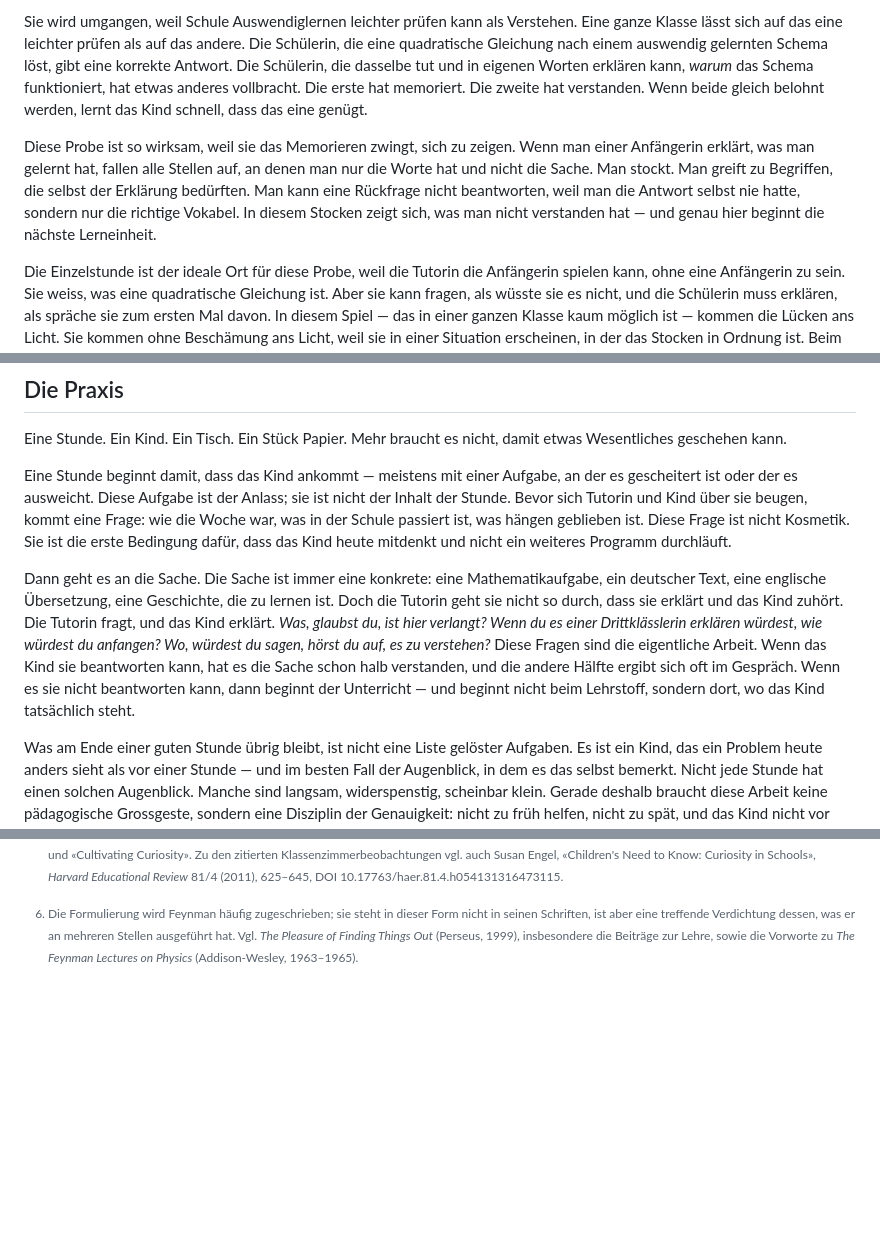
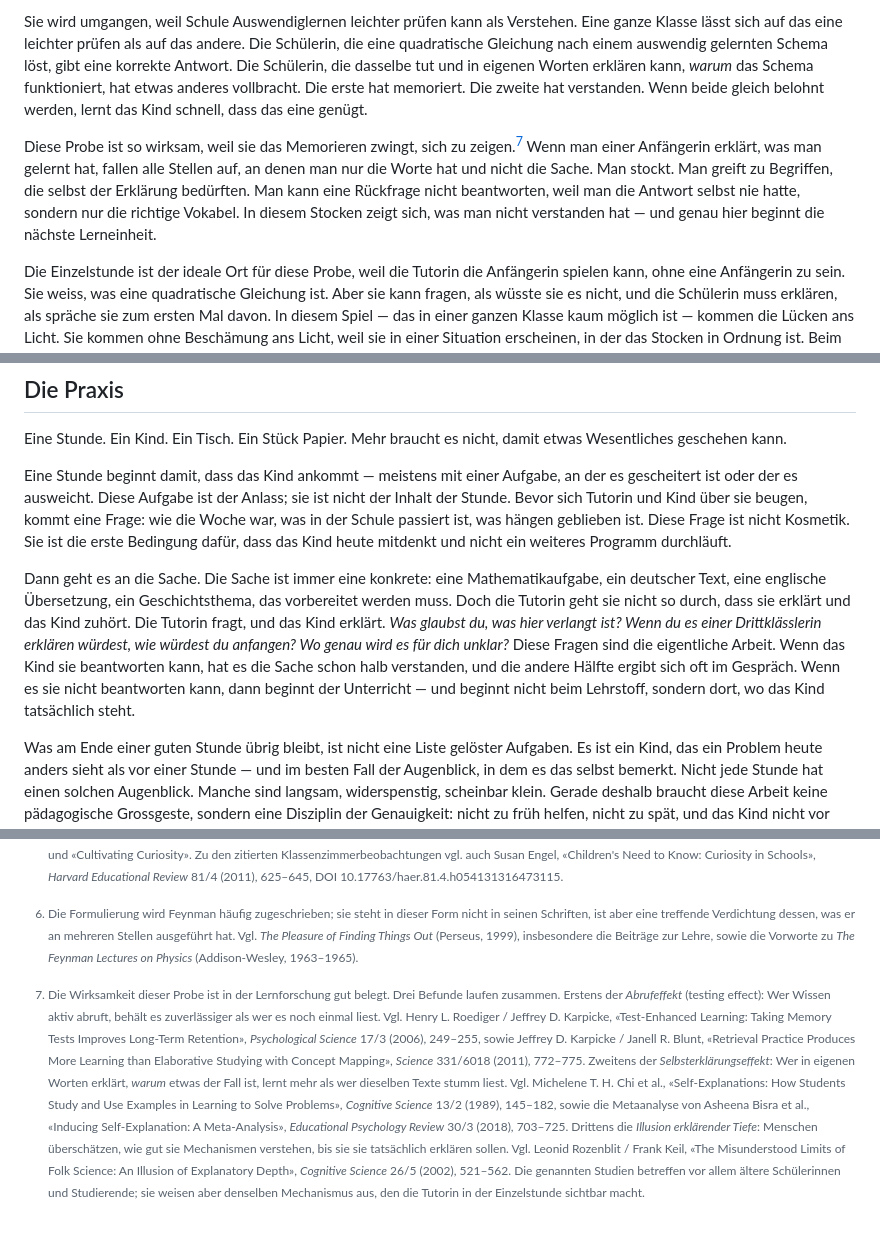
Before and after one commit to jonashertner/lerngesellschaft.ch, a Markdown page: src/_includes/paper-de.md, 3 parts joined by grey strips. Rendered like a GitHub page; blank space fills up the shorter version.

Commit message:
Anchor the §4 probe in the learning-science footnote
Co-Authored-By: Claude Opus 4.7 (1M context) <noreply@anthropic.com>

```diff
--- a/src/_includes/paper-de.md
+++ b/src/_includes/paper-de.md
@@ -51,7 +51,7 @@ Unter Feynmans Namen ist eine einfache Probe des Verstehens bekannt geworden: Er
 
 Sie wird umgangen, weil Schule Auswendiglernen leichter prüfen kann als Verstehen. Eine ganze Klasse lässt sich auf das eine leichter prüfen als auf das andere. Die Schülerin, die eine quadratische Gleichung nach einem auswendig gelernten Schema löst, gibt eine korrekte Antwort. Die Schülerin, die dasselbe tut und in eigenen Worten erklären kann, *warum* das Schema funktioniert, hat etwas anderes vollbracht. Die erste hat memoriert. Die zweite hat verstanden. Wenn beide gleich belohnt werden, lernt das Kind schnell, dass das eine genügt.
 
-Diese Probe ist so wirksam, weil sie das Memorieren zwingt, sich zu zeigen. Wenn man einer Anfängerin erklärt, was man gelernt hat, fallen alle Stellen auf, an denen man nur die Worte hat und nicht die Sache. Man stockt. Man greift zu Begriffen, die selbst der Erklärung bedürften. Man kann eine Rückfrage nicht beantworten, weil man die Antwort selbst nie hatte, sondern nur die richtige Vokabel. In diesem Stocken zeigt sich, was man nicht verstanden hat — und genau hier beginnt die nächste Lerneinheit.
+Diese Probe ist so wirksam, weil sie das Memorieren zwingt, sich zu zeigen.[^abruf] Wenn man einer Anfängerin erklärt, was man gelernt hat, fallen alle Stellen auf, an denen man nur die Worte hat und nicht die Sache. Man stockt. Man greift zu Begriffen, die selbst der Erklärung bedürften. Man kann eine Rückfrage nicht beantworten, weil man die Antwort selbst nie hatte, sondern nur die richtige Vokabel. In diesem Stocken zeigt sich, was man nicht verstanden hat — und genau hier beginnt die nächste Lerneinheit.
 
 Die Einzelstunde ist der ideale Ort für diese Probe, weil die Tutorin die Anfängerin spielen kann, ohne eine Anfängerin zu sein. Sie weiss, was eine quadratische Gleichung ist. Aber sie kann fragen, als wüsste sie es nicht, und die Schülerin muss erklären, als spräche sie zum ersten Mal davon. In diesem Spiel — das in einer ganzen Klasse kaum möglich ist — kommen die Lücken ans Licht. Sie kommen ohne Beschämung ans Licht, weil sie in einer Situation erscheinen, in der das Stocken in Ordnung ist. Beim Erklären *darf* man stocken; beim Prüfen darf man es nicht. Genau dieser Unterschied ist das Geschenk, das die Tutorin neben die Schule stellen kann.
 
@@ -65,7 +65,7 @@ Eine Stunde. Ein Kind. Ein Tisch. Ein Stück Papier. Mehr braucht es nicht, dami
 
 Eine Stunde beginnt damit, dass das Kind ankommt — meistens mit einer Aufgabe, an der es gescheitert ist oder der es ausweicht. Diese Aufgabe ist der Anlass; sie ist nicht der Inhalt der Stunde. Bevor sich Tutorin und Kind über sie beugen, kommt eine Frage: wie die Woche war, was in der Schule passiert ist, was hängen geblieben ist. Diese Frage ist nicht Kosmetik. Sie ist die erste Bedingung dafür, dass das Kind heute mitdenkt und nicht ein weiteres Programm durchläuft.
 
-Dann geht es an die Sache. Die Sache ist immer eine konkrete: eine Mathematikaufgabe, ein deutscher Text, eine englische Übersetzung, eine Geschichte, die zu lernen ist. Doch die Tutorin geht sie nicht so durch, dass sie erklärt und das Kind zuhört. Die Tutorin fragt, und das Kind erklärt. *Was, glaubst du, ist hier verlangt? Wenn du es einer Drittklässlerin erklären würdest, wie würdest du anfangen? Wo, würdest du sagen, hörst du auf, es zu verstehen?* Diese Fragen sind die eigentliche Arbeit. Wenn das Kind sie beantworten kann, hat es die Sache schon halb verstanden, und die andere Hälfte ergibt sich oft im Gespräch. Wenn es sie nicht beantworten kann, dann beginnt der Unterricht — und beginnt nicht beim Lehrstoff, sondern dort, wo das Kind tatsächlich steht.
+Dann geht es an die Sache. Die Sache ist immer eine konkrete: eine Mathematikaufgabe, ein deutscher Text, eine englische Übersetzung, ein Geschichtsthema, das vorbereitet werden muss. Doch die Tutorin geht sie nicht so durch, dass sie erklärt und das Kind zuhört. Die Tutorin fragt, und das Kind erklärt. *Was glaubst du, was hier verlangt ist? Wenn du es einer Drittklässlerin erklären würdest, wie würdest du anfangen? Wo genau wird es für dich unklar?* Diese Fragen sind die eigentliche Arbeit. Wenn das Kind sie beantworten kann, hat es die Sache schon halb verstanden, und die andere Hälfte ergibt sich oft im Gespräch. Wenn es sie nicht beantworten kann, dann beginnt der Unterricht — und beginnt nicht beim Lehrstoff, sondern dort, wo das Kind tatsächlich steht.
 
 Was am Ende einer guten Stunde übrig bleibt, ist nicht eine Liste gelöster Aufgaben. Es ist ein Kind, das ein Problem heute anders sieht als vor einer Stunde — und im besten Fall der Augenblick, in dem es das selbst bemerkt. Nicht jede Stunde hat einen solchen Augenblick. Manche sind langsam, widerspenstig, scheinbar klein. Gerade deshalb braucht diese Arbeit keine pädagogische Grossgeste, sondern eine Disziplin der Genauigkeit: nicht zu früh helfen, nicht zu spät, und das Kind nicht vor dem eigenen Denken retten.
 
@@ -88,3 +88,5 @@ Wer prüfen möchte, ob diese Form der Begleitung passt, schreibt eine kurze Nac
 [^engel]: Susan Engel, *The Hungry Mind: The Origins of Curiosity in Childhood* (Harvard University Press, 2015), insbesondere die Kapitel «Curiosity Goes to School» und «Cultivating Curiosity». Zu den zitierten Klassenzimmerbeobachtungen vgl. auch Susan Engel, «Children's Need to Know: Curiosity in Schools», *Harvard Educational Review* 81/4 (2011), 625–645, DOI 10.17763/haer.81.4.h054131316473115.
 
 [^feynman]: Die Formulierung wird Feynman häufig zugeschrieben; sie steht in dieser Form nicht in seinen Schriften, ist aber eine treffende Verdichtung dessen, was er an mehreren Stellen ausgeführt hat. Vgl. *The Pleasure of Finding Things Out* (Perseus, 1999), insbesondere die Beiträge zur Lehre, sowie die Vorworte zu *The Feynman Lectures on Physics* (Addison-Wesley, 1963–1965).
+
+[^abruf]: Die Wirksamkeit dieser Probe ist in der Lernforschung gut belegt. Drei Befunde laufen zusammen. Erstens der *Abrufeffekt* (testing effect): Wer Wissen aktiv abruft, behält es zuverlässiger als wer es noch einmal liest. Vgl. Henry L. Roediger / Jeffrey D. Karpicke, «Test-Enhanced Learning: Taking Memory Tests Improves Long-Term Retention», *Psychological Science* 17/3 (2006), 249–255, sowie Jeffrey D. Karpicke / Janell R. Blunt, «Retrieval Practice Produces More Learning than Elaborative Studying with Concept Mapping», *Science* 331/6018 (2011), 772–775. Zweitens der *Selbsterklärungseffekt*: Wer in eigenen Worten erklärt, *warum* etwas der Fall ist, lernt mehr als wer dieselben Texte stumm liest. Vgl. Michelene T. H. Chi et al., «Self-Explanations: How Students Study and Use Examples in Learning to Solve Problems», *Cognitive Science* 13/2 (1989), 145–182, sowie die Metaanalyse von Asheena Bisra et al., «Inducing Self-Explanation: A Meta-Analysis», *Educational Psychology Review* 30/3 (2018), 703–725. Drittens die *Illusion erklärender Tiefe*: Menschen überschätzen, wie gut sie Mechanismen verstehen, bis sie sie tatsächlich erklären sollen. Vgl. Leonid Rozenblit / Frank Keil, «The Misunderstood Limits of Folk Science: An Illusion of Explanatory Depth», *Cognitive Science* 26/5 (2002), 521–562. Die genannten Studien betreffen vor allem ältere Schülerinnen und Studierende; sie weisen aber denselben Mechanismus aus, den die Tutorin in der Einzelstunde sichtbar macht.
```
Also changed, not shown: src/_includes/paper-en.md (+5 -3 lines).
